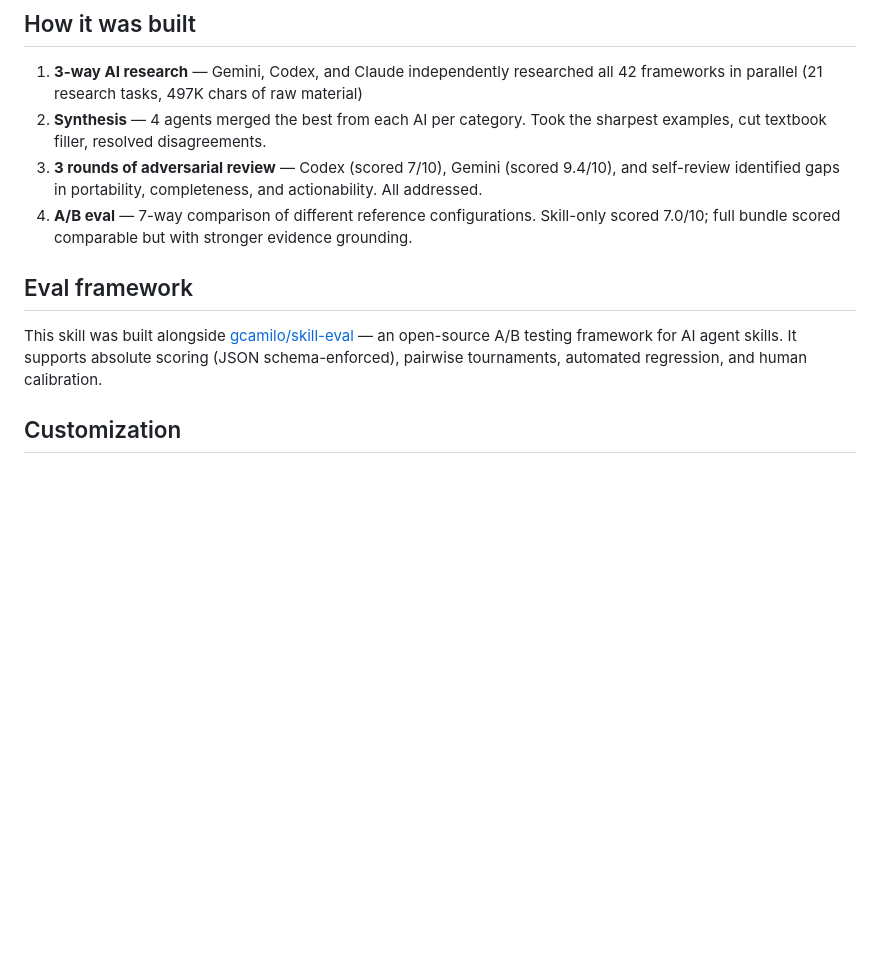
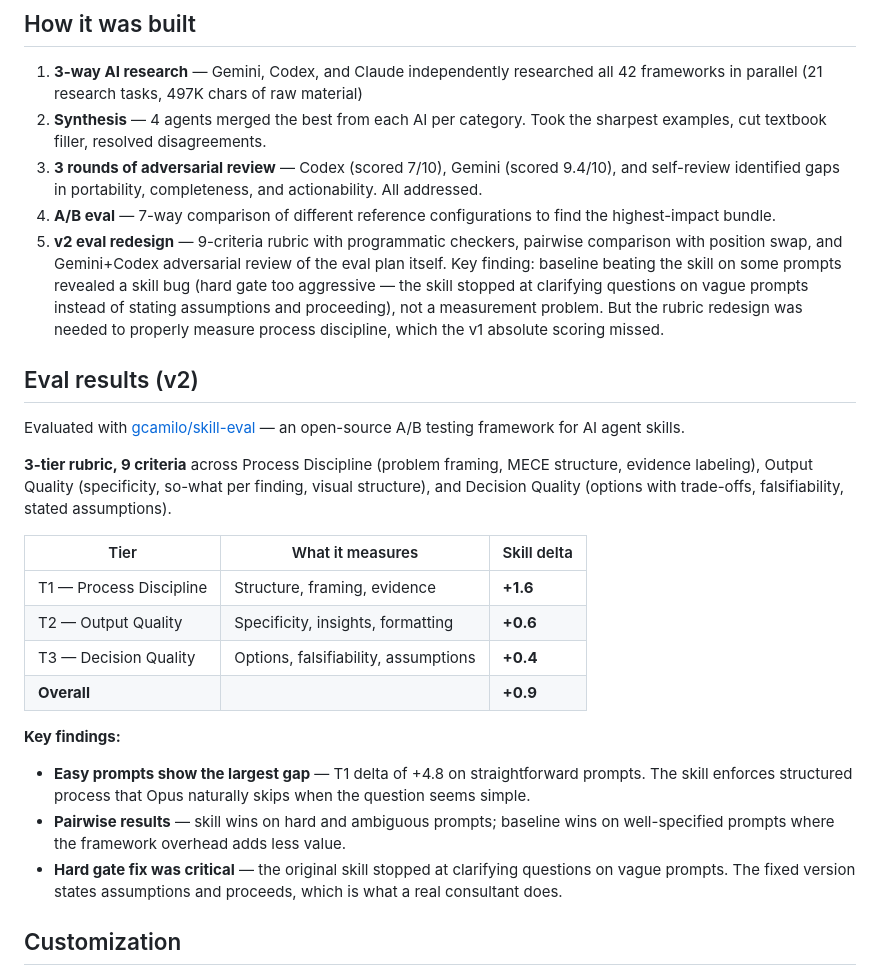
Before and after one commit to gcamilo/management-consulting, a Markdown page: README.md, the part around the change. Drawn GitHub-style; blank space fills up the shorter version.

Commit message:
docs: update README with v2 eval results — 3-tier rubric, skill wins all tiers
Co-Authored-By: Claude <noreply@anthropic.com>

```diff
--- a/README.md
+++ b/README.md
@@ -102,11 +102,27 @@ Every framework reference file includes (per framework):
 1. **3-way AI research** — Gemini, Codex, and Claude independently researched all 42 frameworks in parallel (21 research tasks, 497K chars of raw material)
 2. **Synthesis** — 4 agents merged the best from each AI per category. Took the sharpest examples, cut textbook filler, resolved disagreements.
 3. **3 rounds of adversarial review** — Codex (scored 7/10), Gemini (scored 9.4/10), and self-review identified gaps in portability, completeness, and actionability. All addressed.
-4. **A/B eval** — 7-way comparison of different reference configurations. Skill-only scored 7.0/10; full bundle scored comparable but with stronger evidence grounding.
+4. **A/B eval** — 7-way comparison of different reference configurations to find the highest-impact bundle.
+5. **v2 eval redesign** — 9-criteria rubric with programmatic checkers, pairwise comparison with position swap, and Gemini+Codex adversarial review of the eval plan itself. Key finding: baseline beating the skill on some prompts revealed a skill bug (hard gate too aggressive — the skill stopped at clarifying questions on vague prompts instead of stating assumptions and proceeding), not a measurement problem. But the rubric redesign was needed to properly measure process discipline, which the v1 absolute scoring missed.
 
-## Eval framework
+## Eval results (v2)
 
-This skill was built alongside [gcamilo/skill-eval](https://github.com/gcamilo/skill-eval) — an open-source A/B testing framework for AI agent skills. It supports absolute scoring (JSON schema-enforced), pairwise tournaments, automated regression, and human calibration.
+Evaluated with [gcamilo/skill-eval](https://github.com/gcamilo/skill-eval) — an open-source A/B testing framework for AI agent skills.
+
+**3-tier rubric, 9 criteria** across Process Discipline (problem framing, MECE structure, evidence labeling), Output Quality (specificity, so-what per finding, visual structure), and Decision Quality (options with trade-offs, falsifiability, stated assumptions).
+
+| Tier | What it measures | Skill delta |
+|------|-----------------|-------------|
+| T1 — Process Discipline | Structure, framing, evidence | **+1.6** |
+| T2 — Output Quality | Specificity, insights, formatting | **+0.6** |
+| T3 — Decision Quality | Options, falsifiability, assumptions | **+0.4** |
+| **Overall** | | **+0.9** |
+
+**Key findings:**
+
+- **Easy prompts show the largest gap** — T1 delta of +4.8 on straightforward prompts. The skill enforces structured process that Opus naturally skips when the question seems simple.
+- **Pairwise results** — skill wins on hard and ambiguous prompts; baseline wins on well-specified prompts where the framework overhead adds less value.
+- **Hard gate fix was critical** — the original skill stopped at clarifying questions on vague prompts. The fixed version states assumptions and proceeds, which is what a real consultant does.
 
 ## Customization
 
```
